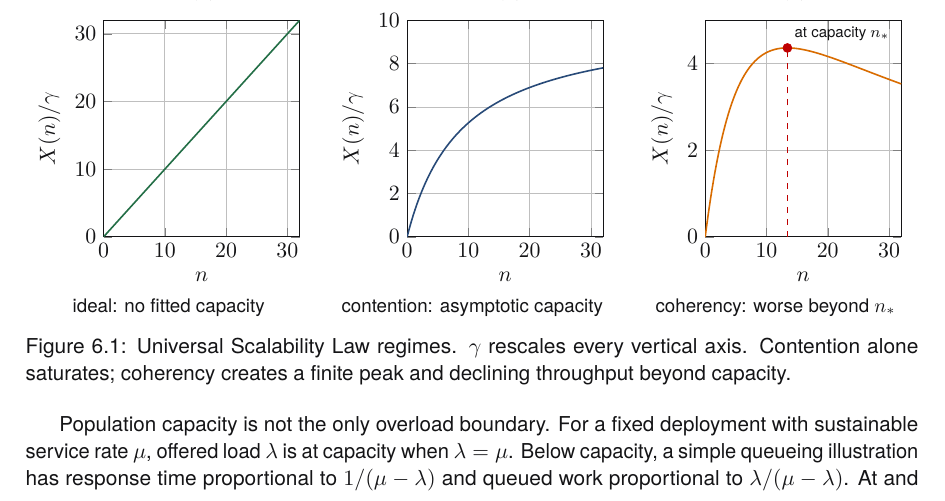
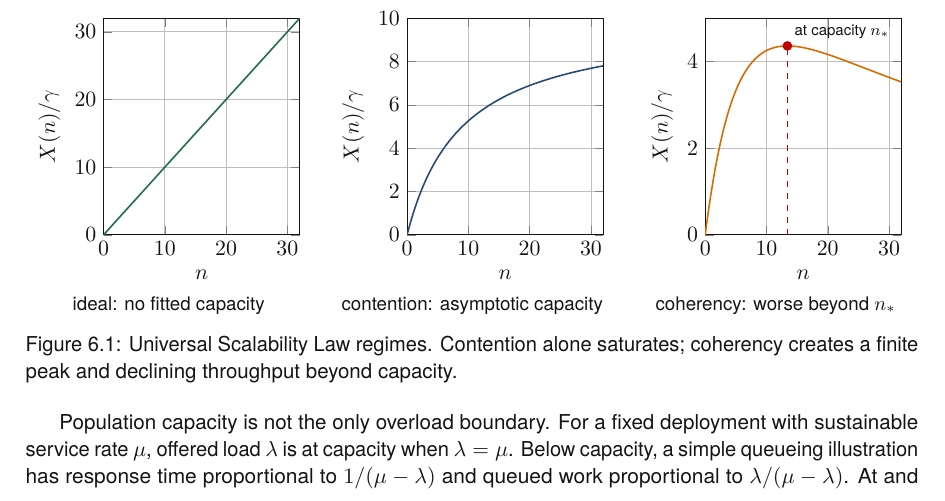
Before and after one commit to rfielding/leanFM, a LaTeX book (book/main.tex, which reads book/chapters/authoring-language.tex): part of page 42 of 138, cut so that both start at the same text. The pictures show the PDF file book/main.pdf that the author committed with the source.

Commit message:
Trim repeated USL figure caption detail

```diff
--- a/book/chapters/authoring-language.tex
+++ b/book/chapters/authoring-language.tex
@@ -403,9 +403,8 @@ $\beta=0.005$, marking the fitted peak $n_*\simeq13.42$.
 \end{tikzpicture}
 \small coherency: worse beyond $n_*$
 \end{minipage}
-\caption{Universal Scalability Law regimes. $\gamma$ rescales every vertical
-axis. Contention alone saturates; coherency creates a finite peak and declining
-throughput beyond capacity.}
+\caption{Universal Scalability Law regimes. Contention alone saturates;
+coherency creates a finite peak and declining throughput beyond capacity.}
 \label{fig:usl-regimes}
 \end{figure}
 
```
Also changed, not shown: book/main-dark.pdf, book/main.pdf.
